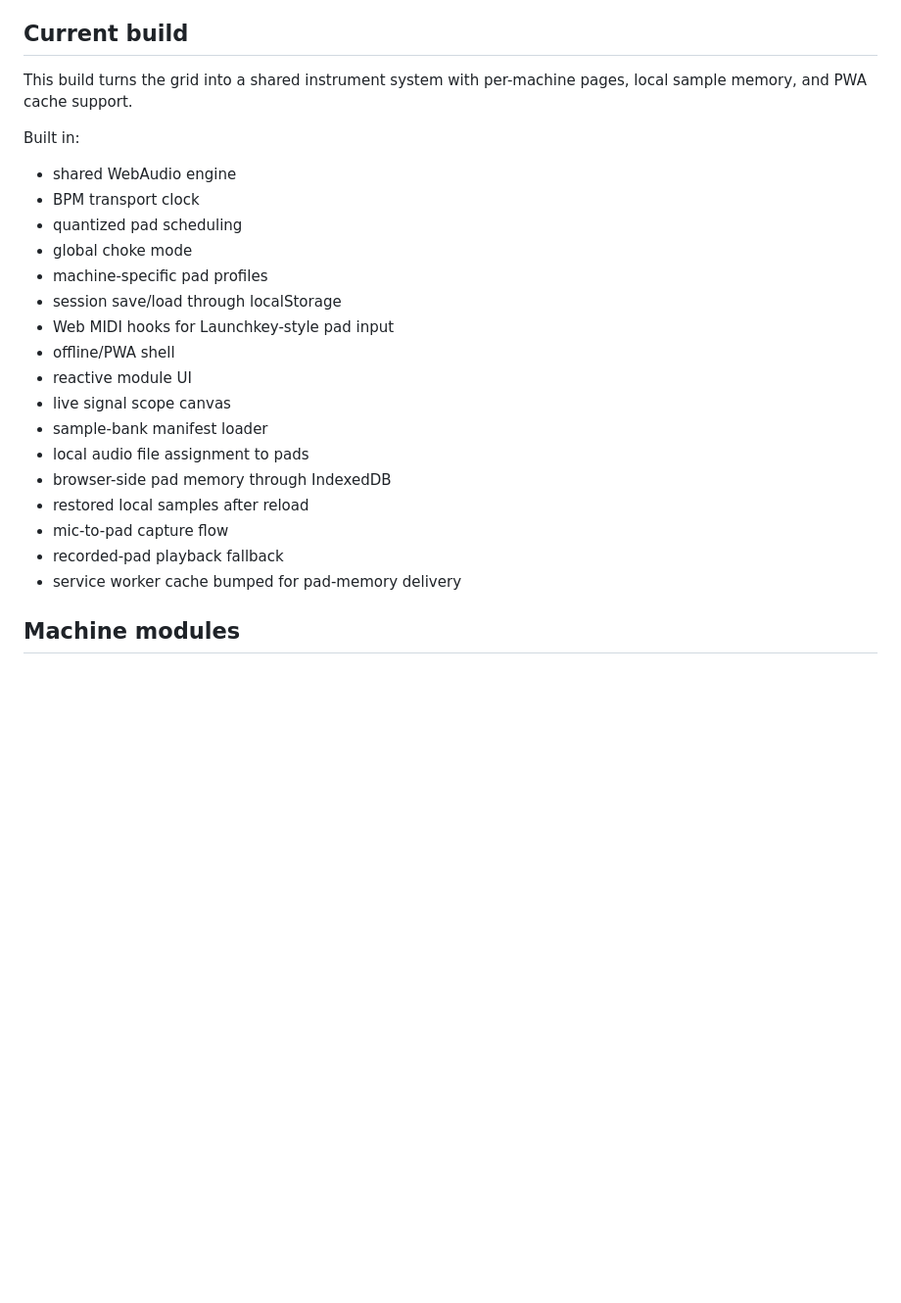
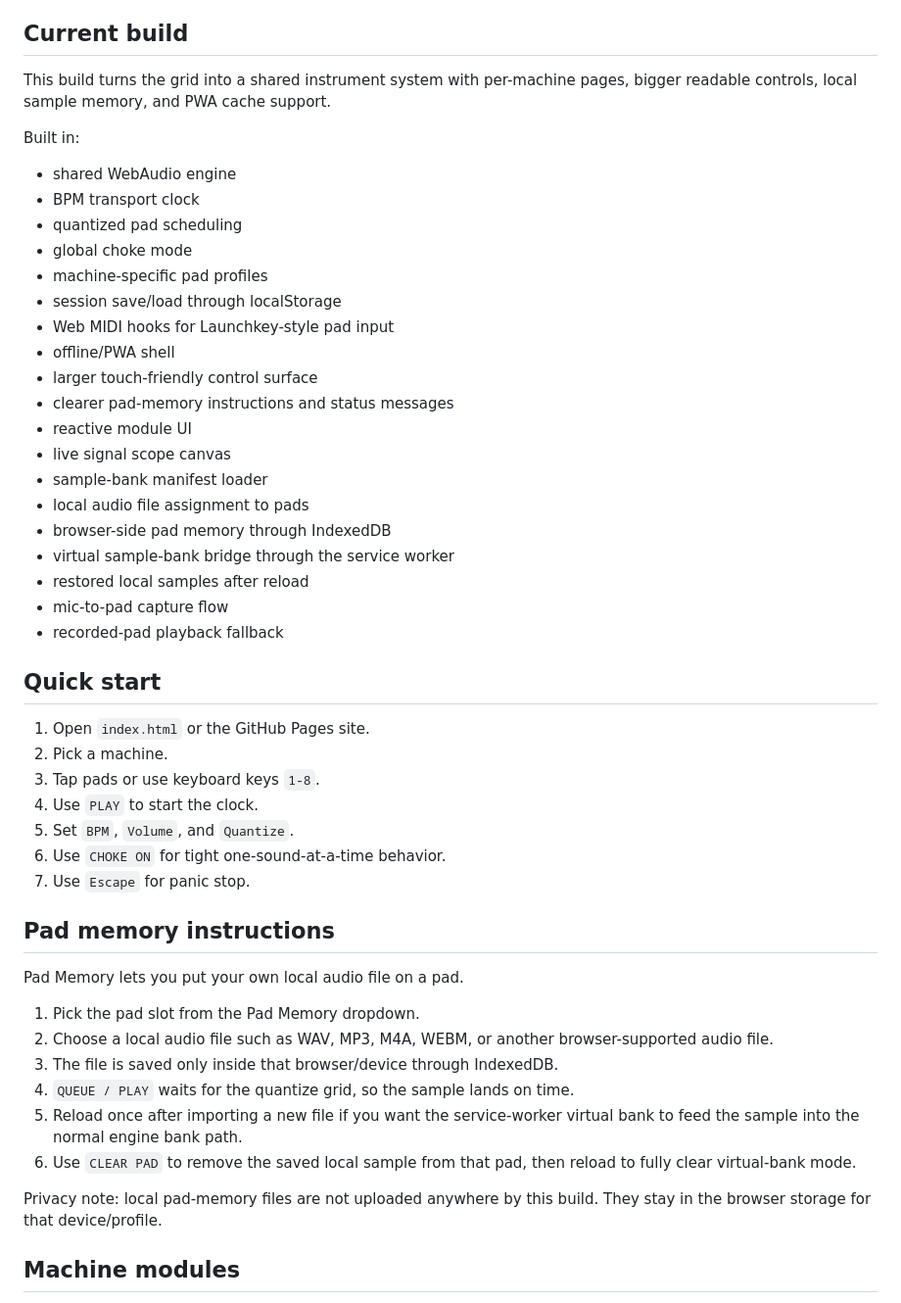
Before and after one commit to bearicide/beargrid, a Markdown page: README.md, the part around one of its changes. Shown at 98% size. Drawn GitHub-style; blank space fills up the shorter version.

Commit message:
Update BearGrid instructions for readability pass

```diff
--- a/README.md
+++ b/README.md
@@ -4,7 +4,7 @@ BearGrid is a browser-native MATTBEAR music-machine hub: sixteen linked machine
 
 ## Current build
 
-This build turns the grid into a shared instrument system with per-machine pages, local sample memory, and PWA cache support.
+This build turns the grid into a shared instrument system with per-machine pages, bigger readable controls, local sample memory, and PWA cache support.
 
 Built in:
 
@@ -16,15 +16,40 @@ Built in:
 - session save/load through localStorage
 - Web MIDI hooks for Launchkey-style pad input
 - offline/PWA shell
+- larger touch-friendly control surface
+- clearer pad-memory instructions and status messages
 - reactive module UI
 - live signal scope canvas
 - sample-bank manifest loader
 - local audio file assignment to pads
 - browser-side pad memory through IndexedDB
+- virtual sample-bank bridge through the service worker
 - restored local samples after reload
 - mic-to-pad capture flow
 - recorded-pad playback fallback
-- service worker cache bumped for pad-memory delivery
+
+## Quick start
+
+1. Open `index.html` or the GitHub Pages site.
+2. Pick a machine.
+3. Tap pads or use keyboard keys `1-8`.
+4. Use `PLAY` to start the clock.
+5. Set `BPM`, `Volume`, and `Quantize`.
+6. Use `CHOKE ON` for tight one-sound-at-a-time behavior.
+7. Use `Escape` for panic stop.
+
+## Pad memory instructions
+
+Pad Memory lets you put your own local audio file on a pad.
+
+1. Pick the pad slot from the Pad Memory dropdown.
+2. Choose a local audio file such as WAV, MP3, M4A, WEBM, or another browser-supported audio file.
+3. The file is saved only inside that browser/device through IndexedDB.
+4. `QUEUE / PLAY` waits for the quantize grid, so the sample lands on time.
+5. Reload once after importing a new file if you want the service-worker virtual bank to feed the sample into the normal engine bank path.
+6. Use `CLEAR PAD` to remove the saved local sample from that pad, then reload to fully clear virtual-bank mode.
+
+Privacy note: local pad-memory files are not uploaded anywhere by this build. They stay in the browser storage for that device/profile.
 
 ## Machine modules
 
```
Also changed, not shown: other parts of README.md (+10 -9 lines).
